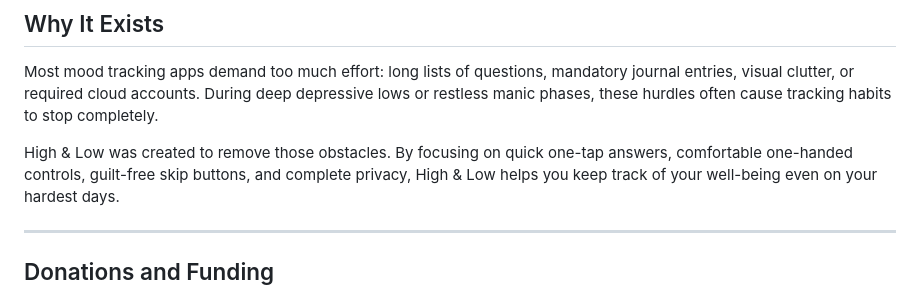
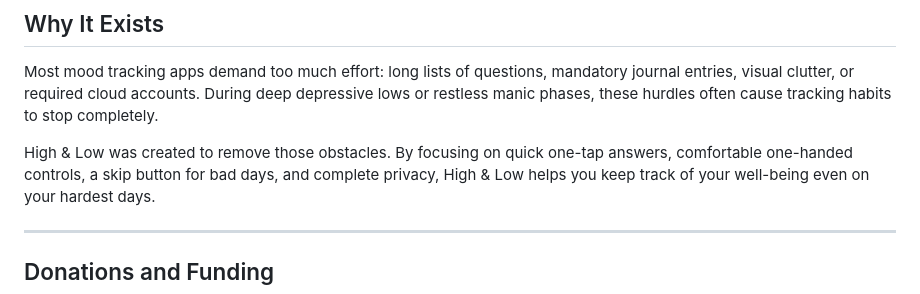
Before and after one commit to Cactus-Bones-Software/high-and-low, a Markdown page: README.md, the part around the change. Drawn GitHub-style.

Commit message:
Simplified language

```diff
--- a/README.md
+++ b/README.md
@@ -35,7 +35,7 @@ or required cloud accounts. During deep depressive lows or restless manic phases
 habits to stop completely.
 
 High & Low was created to remove those obstacles. By focusing on quick one-tap answers, comfortable one-handed
-controls, guilt-free skip buttons, and complete privacy, High & Low helps you keep track of your well-being even on
+controls, a skip button for bad days, and complete privacy, High & Low helps you keep track of your well-being even on
 your hardest days.
 
 ---
```
